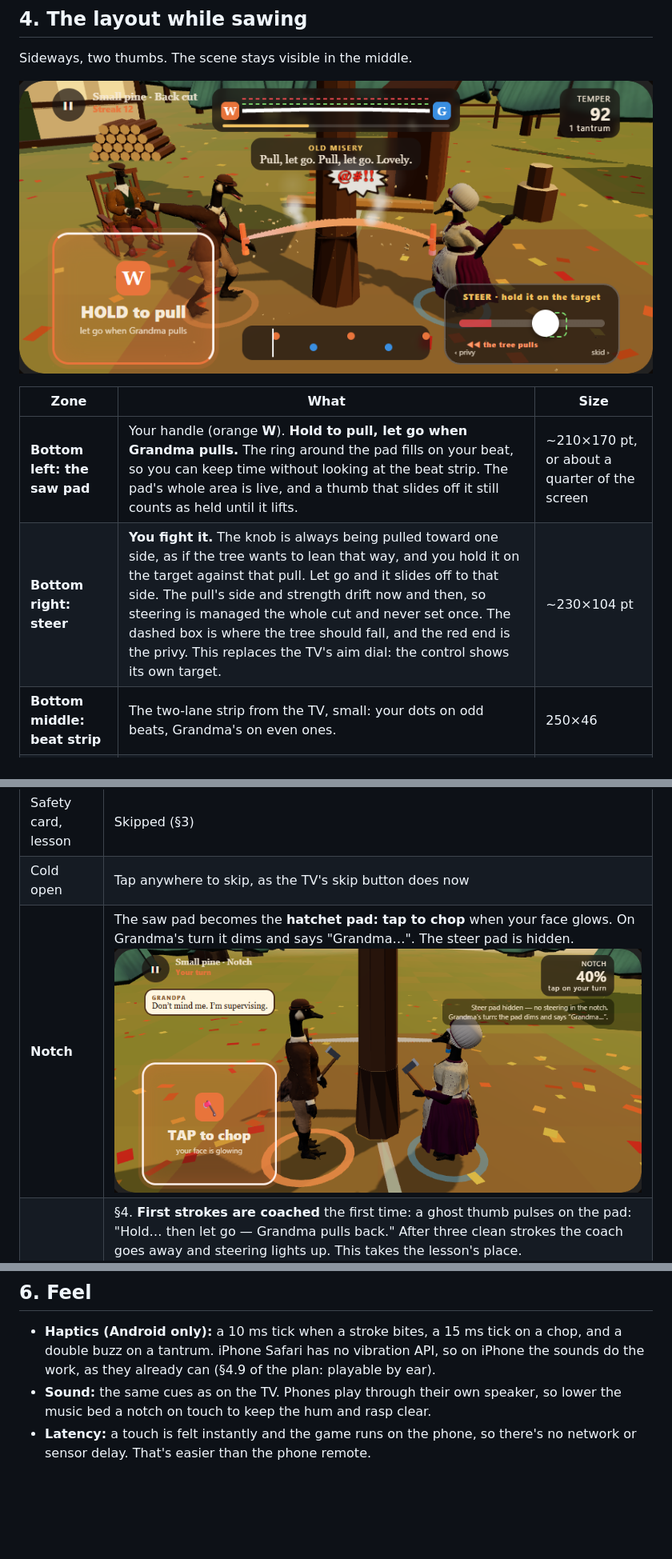
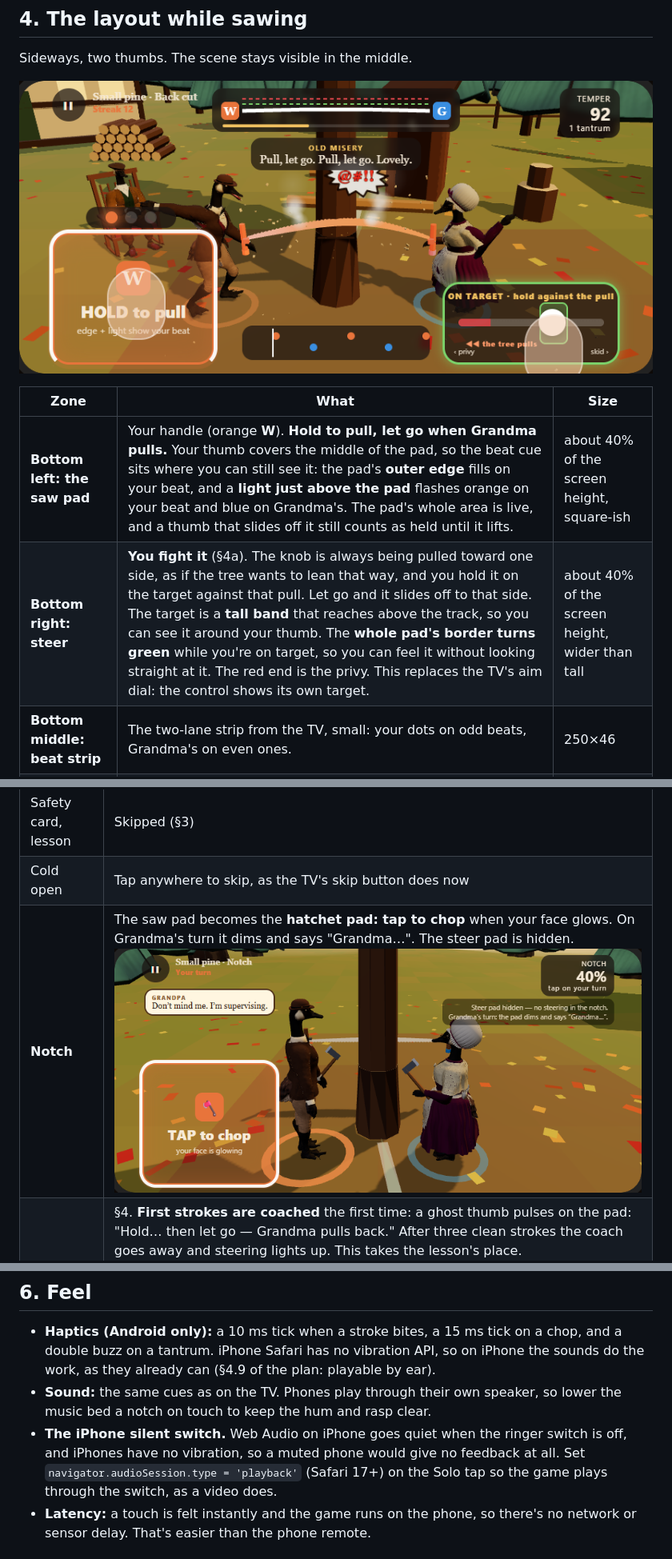
Before and after one commit to UsersFirst/timber-tandem, a Markdown page: docs/TOUCH-SOLO.md, 3 parts joined by grey strips. Shown at 80% size. Drawn GitHub-style; pictures changed too: docs/mockups/touch-solo/notch.png, docs/mockups/touch-solo/saw.png; blank space fills up the shorter version.

```diff
--- a/docs/TOUCH-SOLO.md
+++ b/docs/TOUCH-SOLO.md
@@ -49,8 +51,8 @@ Sideways, two thumbs. The scene stays visible in the middle.
 
 | Zone | What | Size |
 |---|---|---|
-| **Bottom left: the saw pad** | Your handle (orange **W**). **Hold to pull, let go when Grandma pulls.** The ring around the pad fills on your beat, so you can keep time without looking at the beat strip. The pad's whole area is live, and a thumb that slides off it still counts as held until it lifts. | ~210×170 pt, or about a quarter of the screen |
-| **Bottom right: steer** | **You fight it.** The knob is always being pulled toward one side, as if the tree wants to lean that way, and you hold it on the target against that pull. Let go and it slides off to that side. The pull's side and strength drift now and then, so steering is managed the whole cut and never set once. The dashed box is where the tree should fall, and the red end is the privy. This replaces the TV's aim dial: the control shows its own target. | ~230×104 pt |
+| **Bottom left: the saw pad** | Your handle (orange **W**). **Hold to pull, let go when Grandma pulls.** Your thumb covers the middle of the pad, so the beat cue sits where you can still see it: the pad's **outer edge** fills on your beat, and a **light just above the pad** flashes orange on your beat and blue on Grandma's. The pad's whole area is live, and a thumb that slides off it still counts as held until it lifts. | about 40% of the screen height, square-ish |
+| **Bottom right: steer** | **You fight it** (§4a). The knob is always being pulled toward one side, as if the tree wants to lean that way, and you hold it on the target against that pull. Let go and it slides off to that side. The target is a **tall band** that reaches above the track, so you can see it around your thumb. The **whole pad's border turns green** while you're on target, so you can feel it without looking straight at it. The red end is the privy. This replaces the TV's aim dial: the control shows its own target. | about 40% of the screen height, wider than tall |
 | **Bottom middle: beat strip** | The two-lane strip from the TV, small: your dots on odd beats, Grandma's on even ones. | 250×46 |
 | **Top middle: blade strip** | The blade with its live bow and the green and red lines, the handle chips at each end, and the cut bar underneath. This is the TV's saw panel shrunk to one strip. The stroke sliders and FORWARD/BACK labels are dropped, because the pad shows your state. | 330×58 |
 | **Top right** | Temper and tantrums. | chip |
@@ -77,6 +93,7 @@ Everything sits inside `env(safe-area-inset-*)`, so the camera cutout and home b
 
 - **Haptics (Android only):** a 10 ms tick when a stroke bites, a 15 ms tick on a chop, and a double buzz on a tantrum. iPhone Safari has no vibration API, so on iPhone the sounds do the work, as they already can (§4.9 of the plan: playable by ear).
 - **Sound:** the same cues as on the TV. Phones play through their own speaker, so lower the music bed a notch on touch to keep the hum and rasp clear.
+- **The iPhone silent switch.** Web Audio on iPhone goes quiet when the ringer switch is off, and iPhones have no vibration, so a muted phone would give no feedback at all. Set `navigator.audioSession.type = 'playback'` (Safari 17+) on the Solo tap so the game plays through the switch, as a video does.
 - **Latency:** a touch is felt instantly and the game runs on the phone, so there's no network or sensor delay. That's easier than the phone remote.
 
 ## 7. Performance
```
Also changed, not shown: other parts of docs/TOUCH-SOLO.md (+20 -4 lines), docs/mockups/touch-solo/coach.png, docs/mockups/touch-solo/drag.png, docs/mockups/touch-solo/menu.png, docs/mockups/touch-solo/short.png (added), 2 other files.
